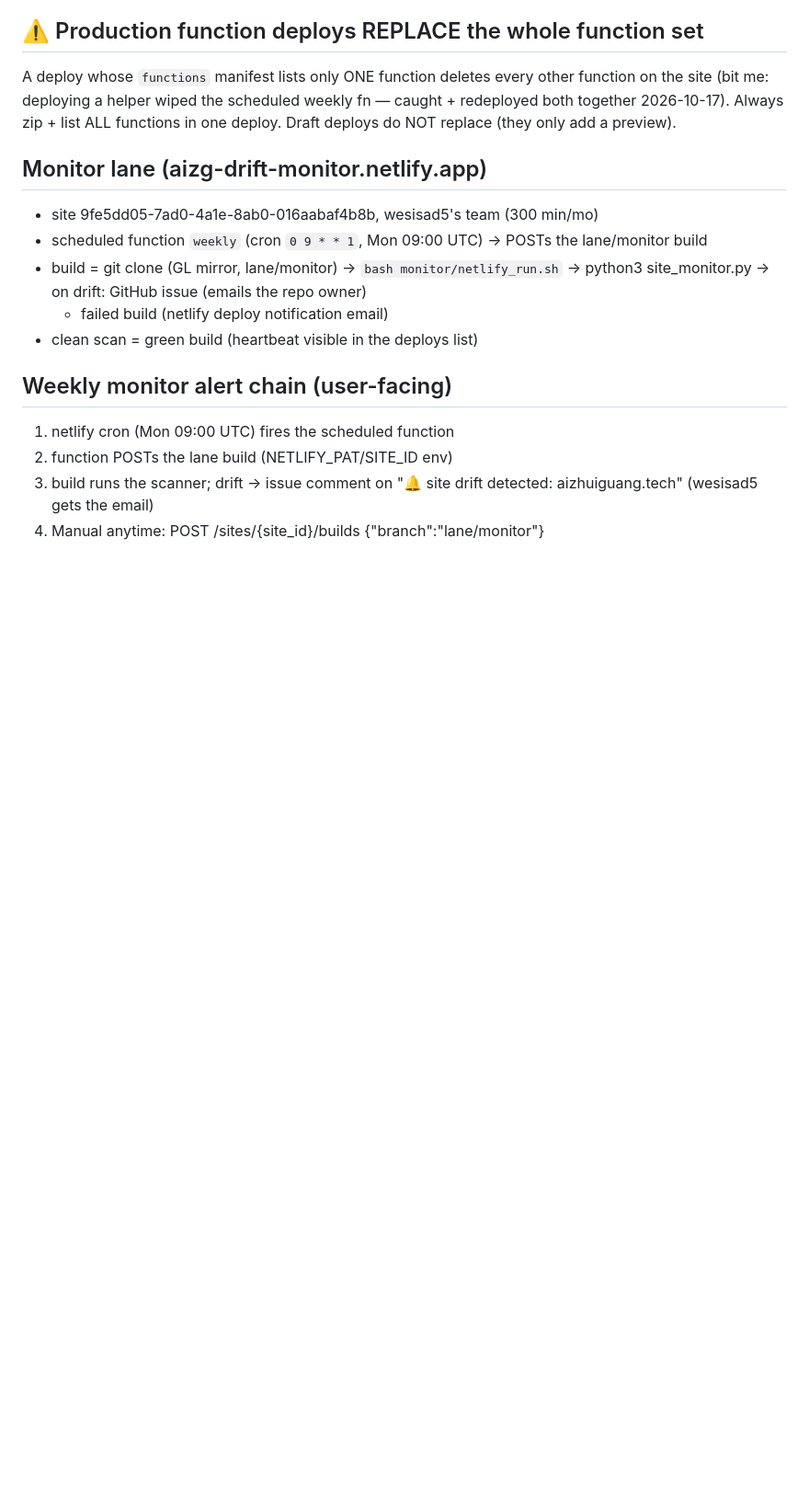
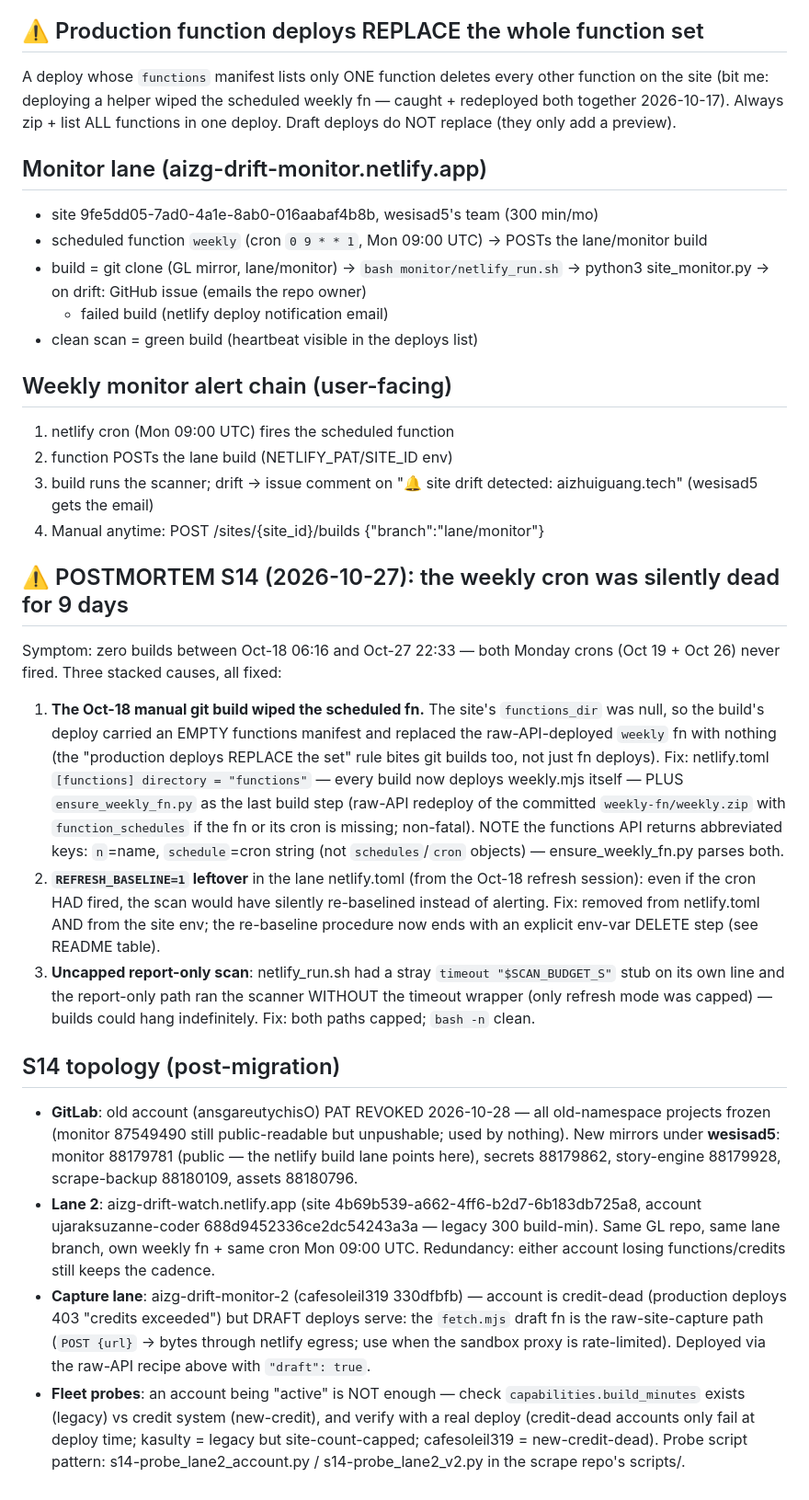
Before and after one commit to wesisad5/aizhuiguang-site-monitor, a Markdown page: netlify-ops/README.md, the part around the change. Shown at 92% size. GitHub-like rendering; blank space fills up the shorter version.

Commit message:
S14 docs: lane 2 + capture lane + postmortem (fn wipe, REFRESH leftover, uncapped scan) + new GL topology in READMEs

```diff
--- a/netlify-ops/README.md
+++ b/netlify-ops/README.md
@@ -110,3 +110,51 @@ preview).
 3. build runs the scanner; drift → issue comment on
    "🔔 site drift detected: aizhuiguang.tech" (wesisad5 gets the email)
 4. Manual anytime: POST /sites/{site_id}/builds {"branch":"lane/monitor"}
+
+## ⚠️ POSTMORTEM S14 (2026-10-27): the weekly cron was silently dead for 9 days
+
+Symptom: zero builds between Oct-18 06:16 and Oct-27 22:33 — both Monday crons
+(Oct 19 + Oct 26) never fired. Three stacked causes, all fixed:
+
+1. **The Oct-18 manual git build wiped the scheduled fn.** The site's
+   `functions_dir` was null, so the build's deploy carried an EMPTY functions
+   manifest and replaced the raw-API-deployed `weekly` fn with nothing (the
+   "production deploys REPLACE the set" rule bites git builds too, not just fn
+   deploys). Fix: netlify.toml `[functions] directory = "functions"` — every
+   build now deploys weekly.mjs itself — PLUS `ensure_weekly_fn.py` as the last
+   build step (raw-API redeploy of the committed `weekly-fn/weekly.zip` with
+   `function_schedules` if the fn or its cron is missing; non-fatal).
+   NOTE the functions API returns abbreviated keys: `n`=name, `schedule`=cron
+   string (not `schedules`/`cron` objects) — ensure_weekly_fn.py parses both.
+2. **`REFRESH_BASELINE=1` leftover** in the lane netlify.toml (from the Oct-18
+   refresh session): even if the cron HAD fired, the scan would have silently
+   re-baselined instead of alerting. Fix: removed from netlify.toml AND from the
+   site env; the re-baseline procedure now ends with an explicit env-var DELETE
+   step (see README table).
+3. **Uncapped report-only scan**: netlify_run.sh had a stray
+   `timeout "$SCAN_BUDGET_S"` stub on its own line and the report-only path ran
+   the scanner WITHOUT the timeout wrapper (only refresh mode was capped) —
+   builds could hang indefinitely. Fix: both paths capped; `bash -n` clean.
+
+## S14 topology (post-migration)
+
+- **GitLab**: old account (ansgareutychisO) PAT REVOKED 2026-10-28 — all
+  old-namespace projects frozen (monitor 87549490 still public-readable but
+  unpushable; used by nothing). New mirrors under **wesisad5**: monitor 88179781
+  (public — the netlify build lane points here), secrets 88179862,
+  story-engine 88179928, scrape-backup 88180109, assets 88180796.
+- **Lane 2**: aizg-drift-watch.netlify.app (site 4b69b539-a662-4ff6-b2d7-6b183db725a8,
+  account ujaraksuzanne-coder 688d9452336ce2dc54243a3a — legacy 300 build-min).
+  Same GL repo, same lane branch, own weekly fn + same cron Mon 09:00 UTC.
+  Redundancy: either account losing functions/credits still keeps the cadence.
+- **Capture lane**: aizg-drift-monitor-2 (cafesoleil319 330dfbfb) — account is
+  credit-dead (production deploys 403 "credits exceeded") but DRAFT deploys
+  serve: the `fetch.mjs` draft fn is the raw-site-capture path
+  (`POST {url}` → bytes through netlify egress; use when the sandbox proxy is
+  rate-limited). Deployed via the raw-API recipe above with `"draft": true`.
+- **Fleet probes**: an account being "active" is NOT enough — check
+  `capabilities.build_minutes` exists (legacy) vs credit system (new-credit),
+  and verify with a real deploy (credit-dead accounts only fail at deploy time;
+  kasulty = legacy but site-count-capped; cafesoleil319 = new-credit-dead).
+  Probe script pattern: s14-probe_lane2_account.py / s14-probe_lane2_v2.py in
+  the scrape repo's scripts/.
```
Also changed, not shown: README.md (+15 -8 lines).
